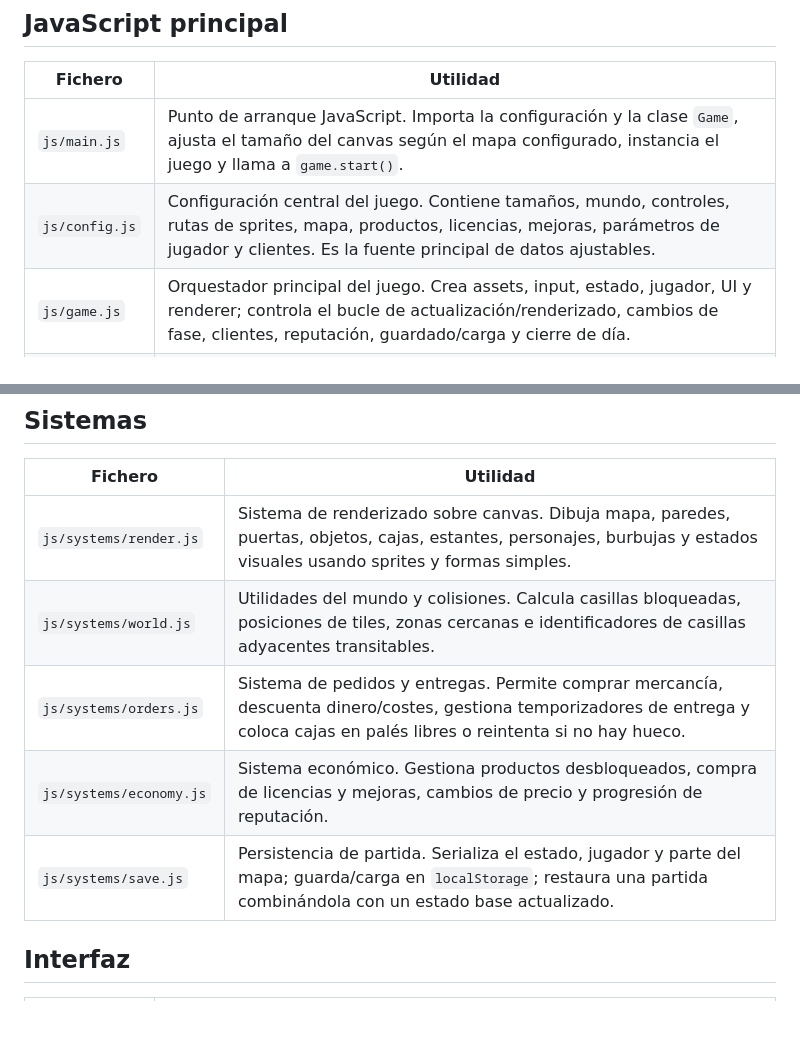
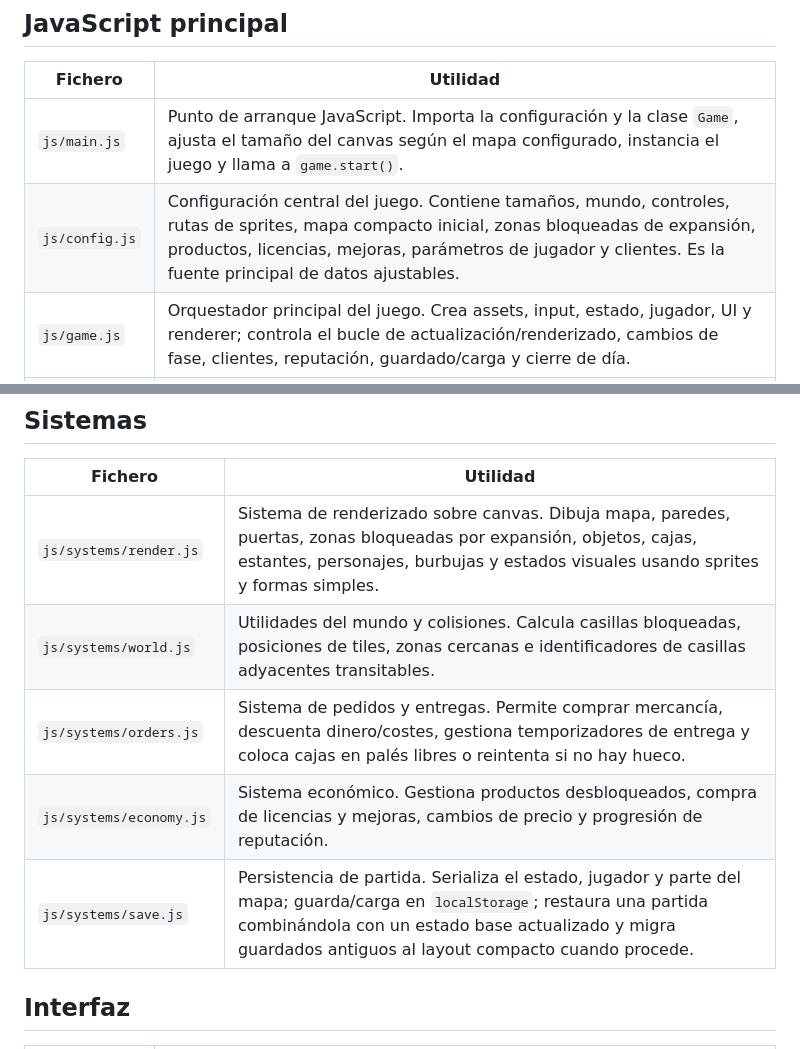
Before and after one commit to jalonsomerchan/supermarket-manager, a Markdown page: docs/file-inventory.md, 2 parts joined by grey strips. GitHub-like rendering; blank space fills up the shorter version.

Commit message:
Document compact starting layout changes

```diff
--- a/docs/file-inventory.md
+++ b/docs/file-inventory.md
@@ -28,7 +28,7 @@ Este documento resume los ficheros actuales del repositorio y la utilidad princi
 | Fichero | Utilidad |
 | --- | --- |
 | `js/main.js` | Punto de arranque JavaScript. Importa la configuración y la clase `Game`, ajusta el tamaño del canvas según el mapa configurado, instancia el juego y llama a `game.start()`. |
-| `js/config.js` | Configuración central del juego. Contiene tamaños, mundo, controles, rutas de sprites, mapa, productos, licencias, mejoras, parámetros de jugador y clientes. Es la fuente principal de datos ajustables. |
+| `js/config.js` | Configuración central del juego. Contiene tamaños, mundo, controles, rutas de sprites, mapa compacto inicial, zonas bloqueadas de expansión, productos, licencias, mejoras, parámetros de jugador y clientes. Es la fuente principal de datos ajustables. |
 | `js/game.js` | Orquestador principal del juego. Crea assets, input, estado, jugador, UI y renderer; controla el bucle de actualización/renderizado, cambios de fase, clientes, reputación, guardado/carga y cierre de día. |
 | `js/assets.js` | Cargador de imágenes. Recorre los sprites definidos en `CONFIG`, crea objetos `Image`, espera a su carga y los deja disponibles para el renderer. |
 | `js/input.js` | Gestión de entrada de usuario. Centraliza teclado y controles táctiles, expone acciones consumibles y vector de movimiento, y traduce teclas configuradas a acciones de juego. |
@@ -45,11 +45,11 @@ Este documento resume los ficheros actuales del repositorio y la utilidad princi
 
 | Fichero | Utilidad |
 | --- | --- |
-| `js/systems/render.js` | Sistema de renderizado sobre canvas. Dibuja mapa, paredes, puertas, objetos, cajas, estantes, personajes, burbujas y estados visuales usando sprites y formas simples. |
+| `js/systems/render.js` | Sistema de renderizado sobre canvas. Dibuja mapa, paredes, puertas, zonas bloqueadas por expansión, objetos, cajas, estantes, personajes, burbujas y estados visuales usando sprites y formas simples. |
 | `js/systems/world.js` | Utilidades del mundo y colisiones. Calcula casillas bloqueadas, posiciones de tiles, zonas cercanas e identificadores de casillas adyacentes transitables. |
 | `js/systems/orders.js` | Sistema de pedidos y entregas. Permite comprar mercancía, descuenta dinero/costes, gestiona temporizadores de entrega y coloca cajas en palés libres o reintenta si no hay hueco. |
 | `js/systems/economy.js` | Sistema económico. Gestiona productos desbloqueados, compra de licencias y mejoras, cambios de precio y progresión de reputación. |
-| `js/systems/save.js` | Persistencia de partida. Serializa el estado, jugador y parte del mapa; guarda/carga en `localStorage`; restaura una partida combinándola con un estado base actualizado. |
+| `js/systems/save.js` | Persistencia de partida. Serializa el estado, jugador y parte del mapa; guarda/carga en `localStorage`; restaura una partida combinándola con un estado base actualizado y migra guardados antiguos al layout compacto cuando procede. |
 
 ## Interfaz
 
```
